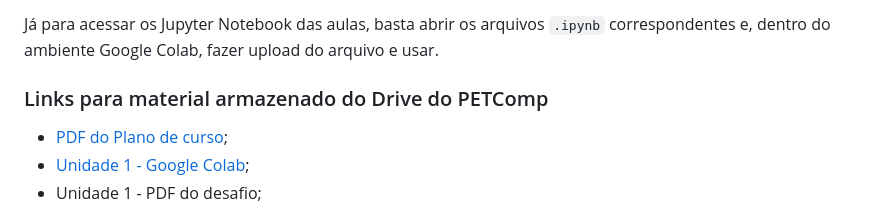
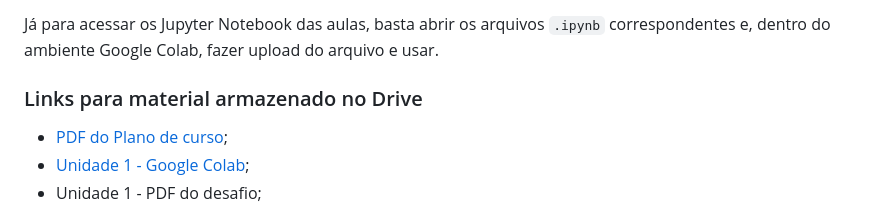
Before and after one commit to petcomputacao/edu-energia, a Markdown page: README.md, the part around the change. Rendered like a GitHub page.

Commit message:
Correção gramatical minúscula

```diff
--- a/README.md
+++ b/README.md
@@ -43,7 +43,7 @@ Já para acessar os Jupyter Notebook das aulas, basta abrir os arquivos `.ipynb`
 correspondentes e, dentro do ambiente Google Colab, fazer upload do arquivo e
 usar.
 
-### Links para material armazenado do Drive do PETComp
+### Links para material armazenado no Drive
 
 - [PDF do Plano de curso](https://drive.google.com/file/d/10epVJ7Zstce4crIfPR6fQPywD8jfa4-g/view?usp=sharing);
 - [Unidade 1 - Google Colab](https://colab.research.google.com/drive/1Z_hxgShlP0eOMMlMdLz3aa1wIUegKVRV?usp=sharing);
```
